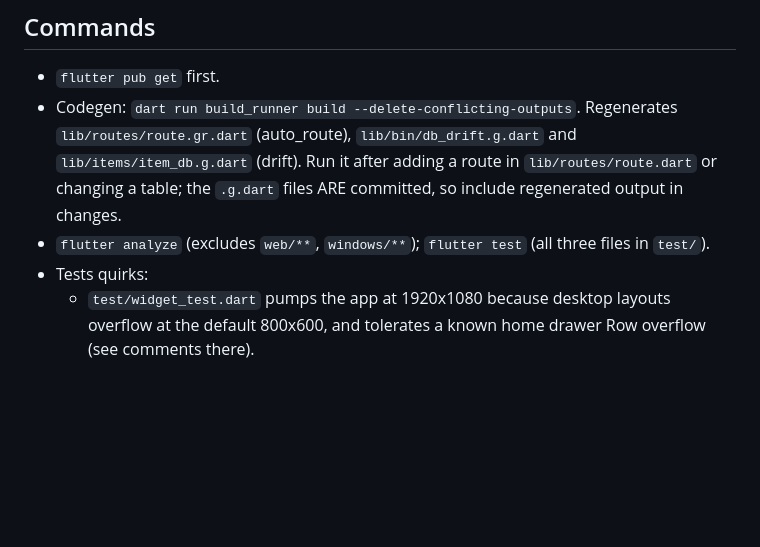
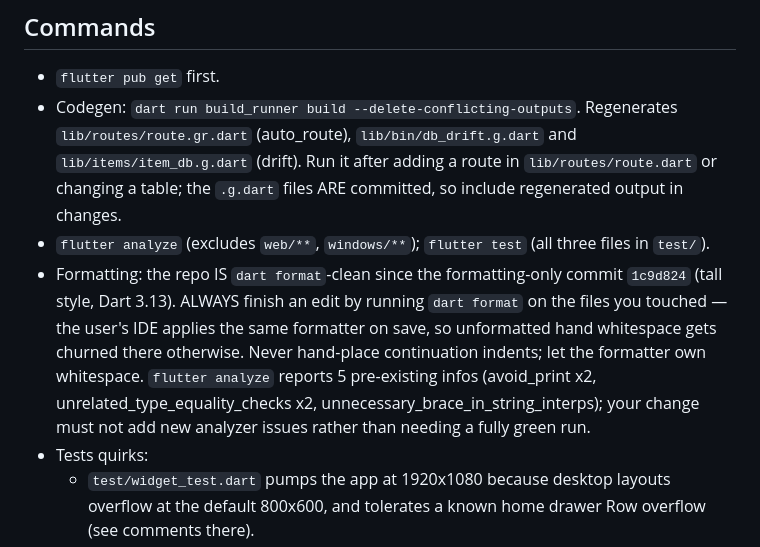
Before and after one commit to jonathanmajh/iko_reliability, a Markdown page: AGENTS.md, the part around the change. Rendered like a GitHub page; blank space fills up the shorter version.

Commit message:
docs: AGENTS.md — repo is dart format-clean as of 1c9d824; note the 5 pre-existing analyzer infos

```diff
--- a/AGENTS.md
+++ b/AGENTS.md
@@ -9,6 +9,7 @@ Windows-only Flutter desktop app (package `iko_reliability_flutter`, "IKO Reliab
 - `flutter pub get` first.
 - Codegen: `dart run build_runner build --delete-conflicting-outputs`. Regenerates `lib/routes/route.gr.dart` (auto_route), `lib/bin/db_drift.g.dart` and `lib/items/item_db.g.dart` (drift). Run it after adding a route in `lib/routes/route.dart` or changing a table; the `.g.dart` files ARE committed, so include regenerated output in changes.
 - `flutter analyze` (excludes `web/**`, `windows/**`); `flutter test` (all three files in `test/`).
+- Formatting: the repo IS `dart format`-clean since the formatting-only commit `1c9d824` (tall style, Dart 3.13). ALWAYS finish an edit by running `dart format` on the files you touched — the user's IDE applies the same formatter on save, so unformatted hand whitespace gets churned there otherwise. Never hand-place continuation indents; let the formatter own whitespace. `flutter analyze` reports 5 pre-existing infos (avoid_print x2, unrelated_type_equality_checks x2, unnecessary_brace_in_string_interps); your change must not add new analyzer issues rather than needing a fully green run.
 - Tests quirks:
   - `test/widget_test.dart` pumps the app at 1920x1080 because desktop layouts overflow at the default 800x600, and tolerates a known home drawer Row overflow (see comments there).
   - `test/extract_import_template_test.dart` is a bare-main assert harness (`ok:` prints, throws `StateError`); it runs under `flutter test` but also standalone via `dart run test/extract_import_template_test.dart`.
```
